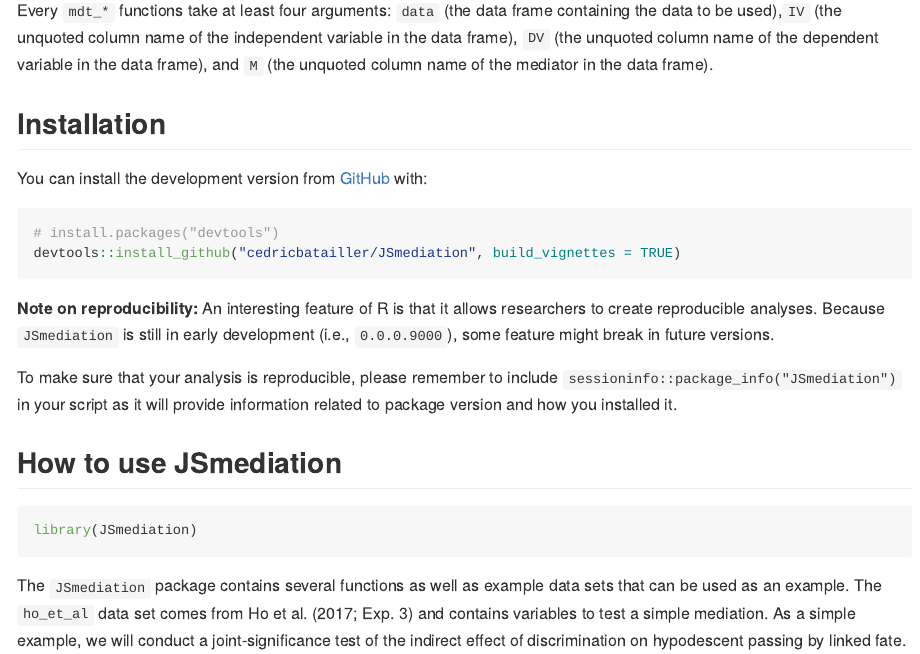
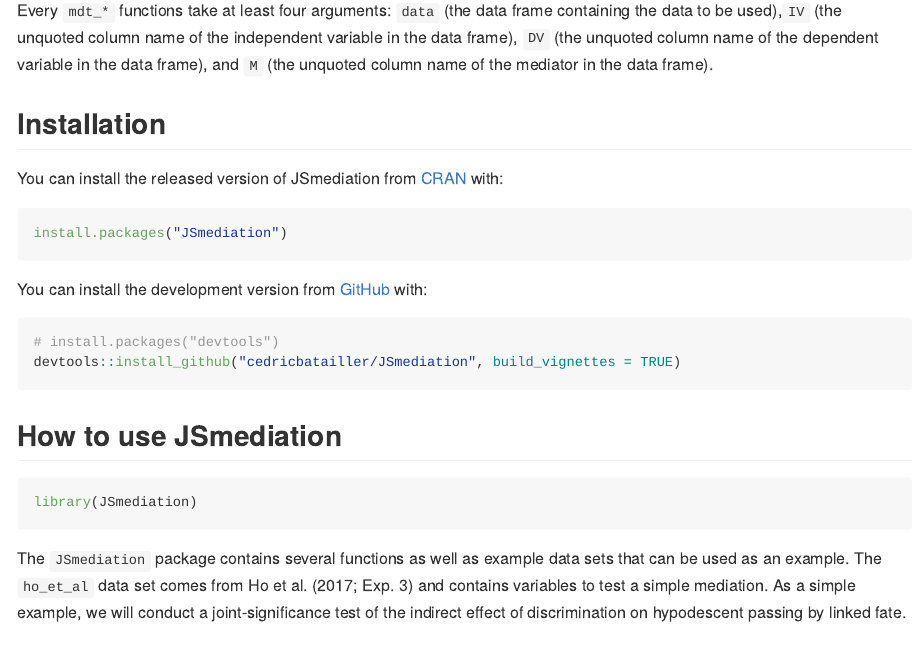
Before and after one commit to cedricbatailler/JSmediation, an R Markdown document (README.Rmd): the page in a window 1100 px wide, from 410 px down. The pictures show the output file README.md that the author committed with the source, drawn offline in the style of GitHub; badge pictures from the web are left out.

Commit message:
Update install instructions because of CRAN release

````diff
--- a/README.Rmd
+++ b/README.Rmd
@@ -39,28 +39,19 @@
 
 ## Installation
 
-<!--
-You can install the released version of JSmediation from [CRAN](https://CRAN.R-project.org) with:
+You can install the released version of JSmediation from
+[CRAN](https://CRAN.R-project.org) with:
 
 ``` r
 install.packages("JSmediation")
 ```
--->
+
 You can install the development version from [GitHub](https://github.com/) with:
 
 ``` r
 # install.packages("devtools")
 devtools::install_github("cedricbatailler/JSmediation", build_vignettes = TRUE)
 ```
-
-**Note on reproducibility:** An interesting feature of R is that it allows
-researchers to create reproducible analyses. Because `JSmediation` is still in
-early development (i.e., `0.0.0.9000`), some feature might break in future
-versions.
-
-To make sure that your analysis is reproducible, please remember to include
-`sessioninfo::package_info("JSmediation")` in your script as it will provide
-information related to package version and how you installed it.
 
 ## How to use JSmediation
 
````
Also changed, not shown: README.md.
